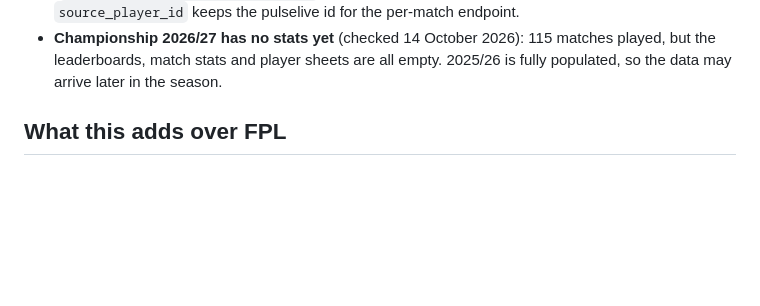
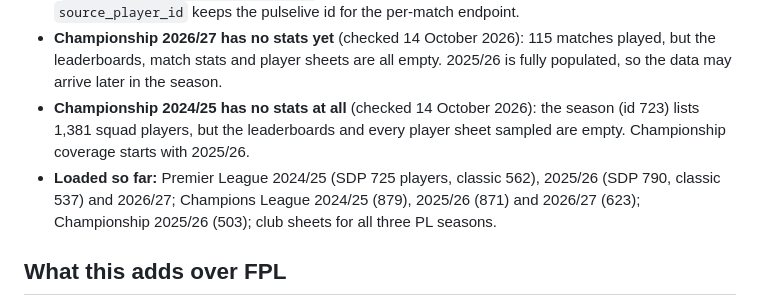
Before and after one commit to ceasemaker/FPL, a Markdown page: PREMIER_LEAGUE_DATA_API.md, the part around the change. Drawn GitHub-style; blank space fills up the shorter version.

Commit message:
docs: record loaded seasons and the missing Championship 2024/25 stats
Co-Authored-By: Claude <noreply@anthropic.com>

```diff
--- a/PREMIER_LEAGUE_DATA_API.md
+++ b/PREMIER_LEAGUE_DATA_API.md
@@ -155,6 +155,13 @@ Opta id). Re-running upserts.
 - **Championship 2026/27 has no stats yet** (checked 14 October 2026): 115
   matches played, but the leaderboards, match stats and player sheets are all
   empty. 2025/26 is fully populated, so the data may arrive later in the season.
+- **Championship 2024/25 has no stats at all** (checked 14 October 2026): the
+  season (id 723) lists 1,381 squad players, but the leaderboards and every
+  player sheet sampled are empty. Championship coverage starts with 2025/26.
+- **Loaded so far:** Premier League 2024/25 (SDP 725 players, classic 562),
+  2025/26 (SDP 790, classic 537) and 2026/27; Champions League 2024/25 (879),
+  2025/26 (871) and 2026/27 (623); Championship 2025/26 (503); club sheets for
+  all three PL seasons.
 
 ## What this adds over FPL
 
```
